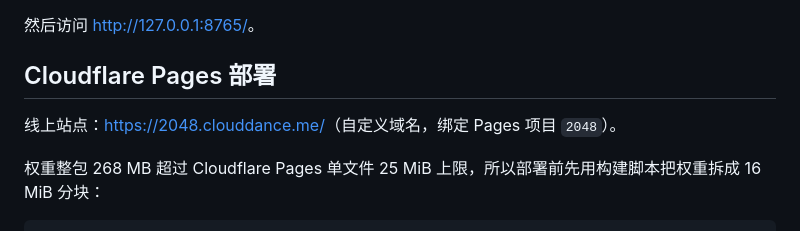
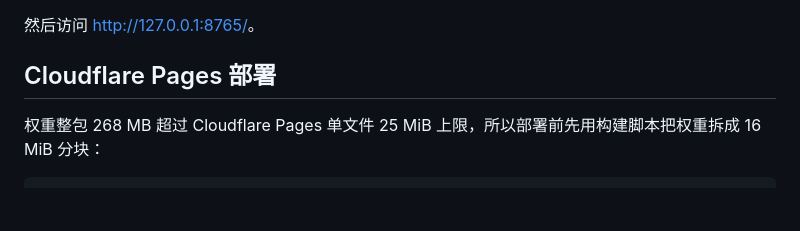
Before and after one commit to Madison3475/2048-AI, a Markdown page: README.md, the part around the change. GitHub-like rendering; blank space fills up the shorter version.

Commit message:
README: keep online URL only at top

````diff
--- a/README.md
+++ b/README.md
@@ -85,8 +85,6 @@ python -m http.server 8765
 
 ## Cloudflare Pages 部署
 
-线上站点：<https://2048.clouddance.me/>（自定义域名，绑定 Pages 项目 `2048`）。
-
 权重整包 268 MB 超过 Cloudflare Pages 单文件 25 MiB 上限，所以部署前先用构建脚本把权重拆成 16 MiB 分块：
 
 ```bash
````
